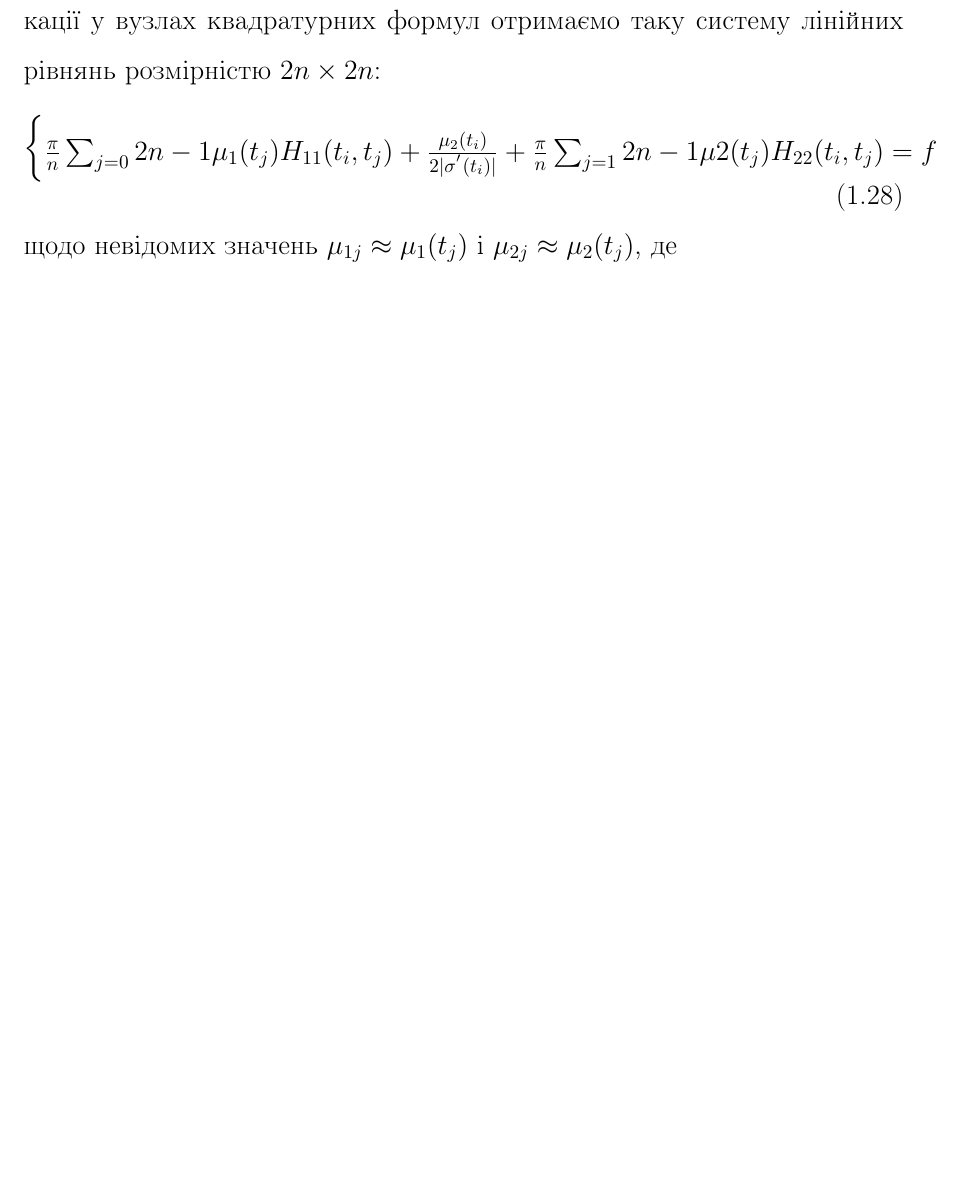
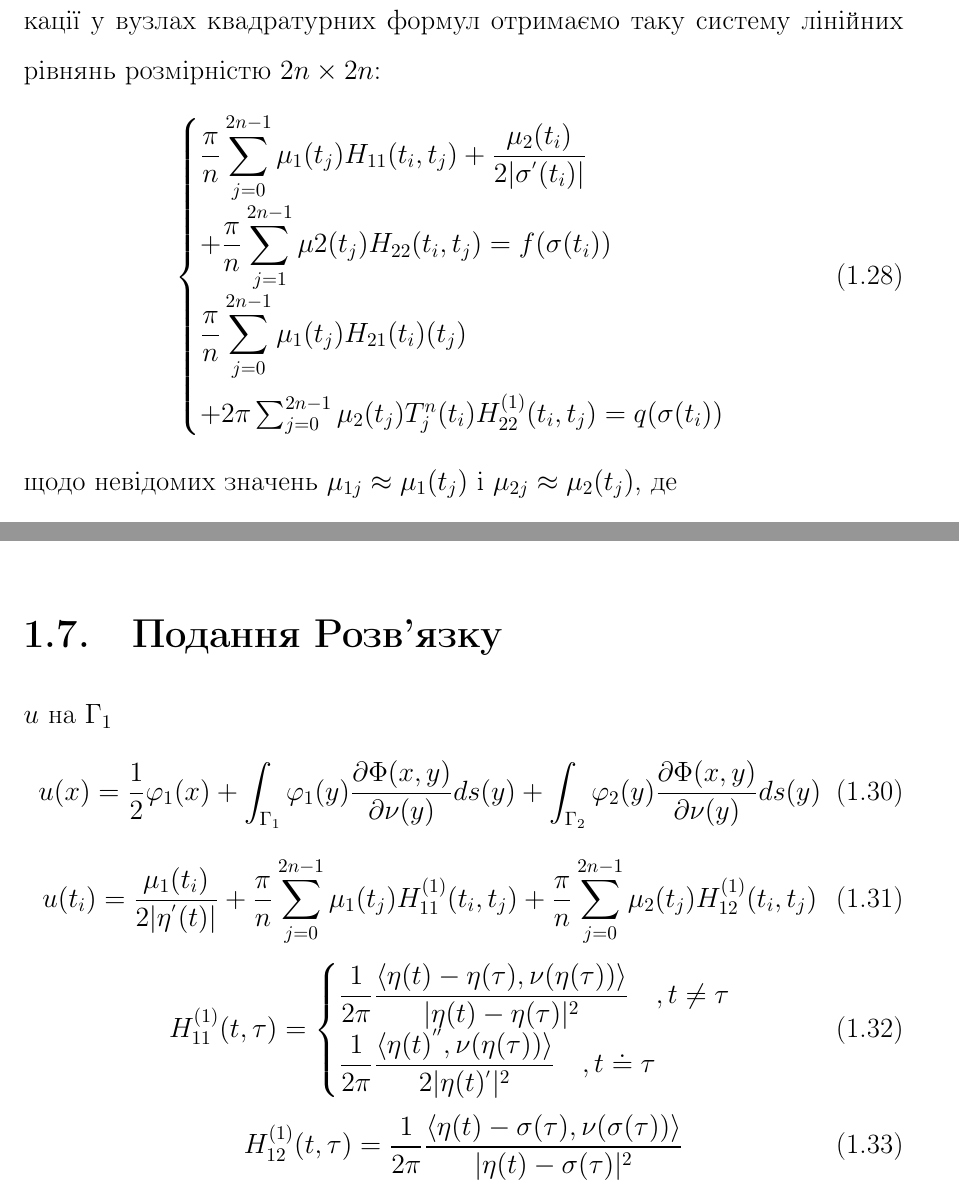
Before and after one commit to TarasKanf/IntegralEqOnR, a LaTeX document (ReconstructionZvit.tex): part of page 11 of 14 before the commit and two parts of pages 11 and 12 of 14 after it, the two joined at a grey line, cut so that both start at the same text, the shorter picture padded with empty space. Compiled offline with pdfLaTeX; the source files are stored in an older character set and shown here as Unicode.

Commit message:
- merge - add changes

```diff
--- a/ReconstructionZvit.tex
+++ b/ReconstructionZvit.tex
@@ -288,7 +288,8 @@
 \begin{equation}
 \label{2.12}
   \begin{cases}
-       \frac{\pi}{n}\sum_{j=0}{2n-1}\mu_1(t_j)H_{11}(t_i,t_j)+\frac{\mu_2(t_i)}{2|\sigma^{'}(t_i)|} + \frac{\pi}{n}\sum_{j=1}{2n-1}\mu2(t_j)H_{22}(t_i,t_j)=f
+      \displaystyle \frac{\pi}{n}\sum_{j=0}^{2n-1}\mu_1(t_j)H_{11}(t_i,t_j)+\frac{\mu_2(t_i)}{2|\sigma^{'}(t_i)|} \\+ \displaystyle\frac{\pi}{n}\sum_{j=1}^{2n-1}\mu2(t_j)H_{22}(t_i,t_j)=f(\sigma(t_i))\\
+        \displaystyle \frac{\pi}{n}\sum_{j=0}^{2n-1}\mu_1(t_j)H_{21}(t_i)(t_j)\\+2\pi\sum_{j=0}^{2n-1}\mu_2(t_j)T_j^n(t_i)H_{22}^{(1)}(t_i,t_j)=q(\sigma(t_i))
     \end{cases}
 \end{equation}
 щодо невідомих значень $\mu_{1j} \approx \mu_1(t_j)$ і $\mu_{2j} \approx \mu_2(t_j)$, де
@@ -308,6 +309,24 @@
   (M^TM + \lambda I)a_\lambda = M^Tb
  \end{equation}
  де $M^T$- транспонована матриця $M$.
+\section{Подання Розв'язку}
+$u$  на $\Gamma_1$
+\begin{equation}
+u(x)=\frac{1}{2}\varphi_1(x) + \int_{\Gamma_1}\varphi_1(y)\frac{\partial\Phi(x,y)}{\partial\nu(y)}ds(y) +\int_{\Gamma_2}\varphi_2(y)\frac{\partial\Phi(x,y)}{\partial\nu(y)}ds(y)
+\end{equation}
+\begin{equation}
+u(t_i)=\frac{\mu_1(t_i)}{2|\eta^{'}(t)|} + \frac{\pi}{n}\sum_{j=0}^{2n-1} \mu_1(t_j)H_{11}^{(1)}(t_i,t_j)+\frac{\pi}{n}\sum_{j=0}^{2n-1} \mu_2(t_j)H_{12}^{(1)}(t_i,t_j)
+\end{equation}
+\begin{equation}
+    H_{11}^{(1)}(t,\tau)=
+    \begin{cases}
+       \displaystyle \frac{1}{2\pi} \frac{\langle\eta(t)-\eta(\tau),\nu(\eta(\tau))\rangle}{|\eta(t)-\eta(\tau)|^2} \quad , t\neq\tau\\
+       \displaystyle \frac{1}{2\pi} \frac{\langle\eta(t)^{''},\nu(\eta(\tau))\rangle}{2|\eta(t)^{'}|^2} \quad , t\doteq\tau
+    \end{cases}
+\end{equation}
+\begin{equation}
+H_{12}^{(1)}(t,\tau)=\frac{1}{2\pi}\frac{\langle\eta(t)-\sigma(\tau), \nu(\sigma(\tau))\rangle}{|\eta(t)-\sigma(\tau)|^2}
+\end{equation}
 \newpage
 \chapter*{Висновок} \addcontentsline{toc}{chapter}{Висновок}
 \hspace*{\parindent}У даній роботі розглянуто метод граничних інтегральних рівнянь для наближеного розв'язування задачі Коші для рівняння Лапласа. Показано її некоректність. З використанням властивостей потенціалів простого шару отримано систему ІР з гладкими і сингулярними підінтегральними функціями. Далі задачу Коші перетворено у систему лінійних алгебричних рівнянь, шляхом параметризації та наближеного обчислення інтегралів за допомогою відповідних тригонометричних квадратурних формул. До отриманої некоректної системи лінійних алгебраїчних рівнянь застосовано метод регуляризації Тіханова.\\
```
Also changed, not shown: ReconstructionZvit.tex (7 more changed lines).
